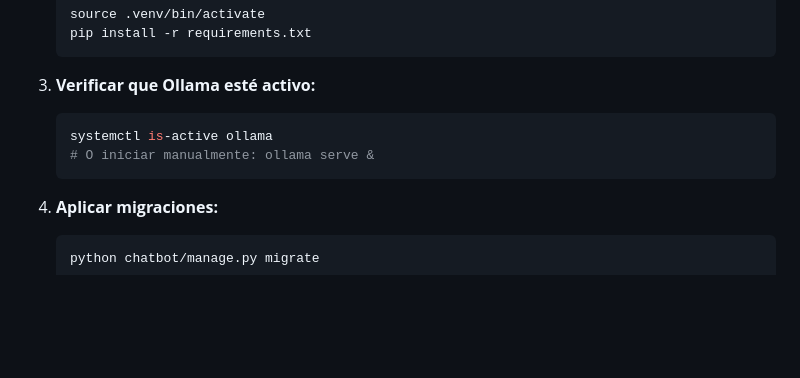
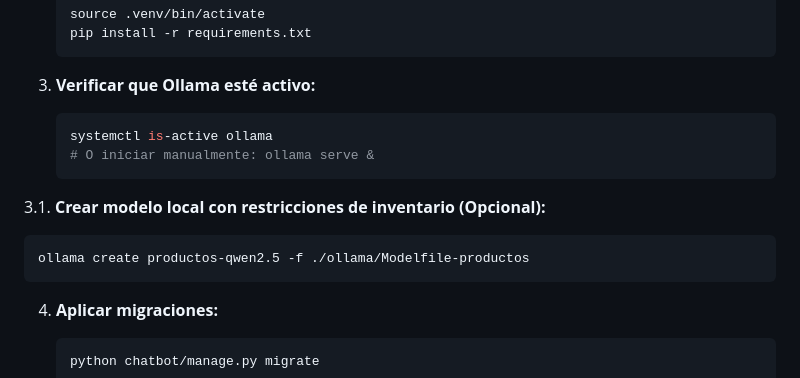
Before and after one commit to gaboale345/PRO-IV-FINAL, a Markdown page: README.md, the part around the change. Drawn GitHub-style; blank space fills up the shorter version.

Commit message:
docs: agregar instrucción de Modelfile-productos en README

````diff
--- a/README.md
+++ b/README.md
@@ -101,6 +101,11 @@ Todos los precios se encuentran expresados y calculados en **Bolivianos (`Bs.` /
    # O iniciar manualmente: ollama serve &
    ```
 
+3.1. **Crear modelo local con restricciones de inventario (Opcional):**
+   ```bash
+   ollama create productos-qwen2.5 -f ./ollama/Modelfile-productos
+   ```
+
 4. **Aplicar migraciones:**
    ```bash
    python chatbot/manage.py migrate
````
